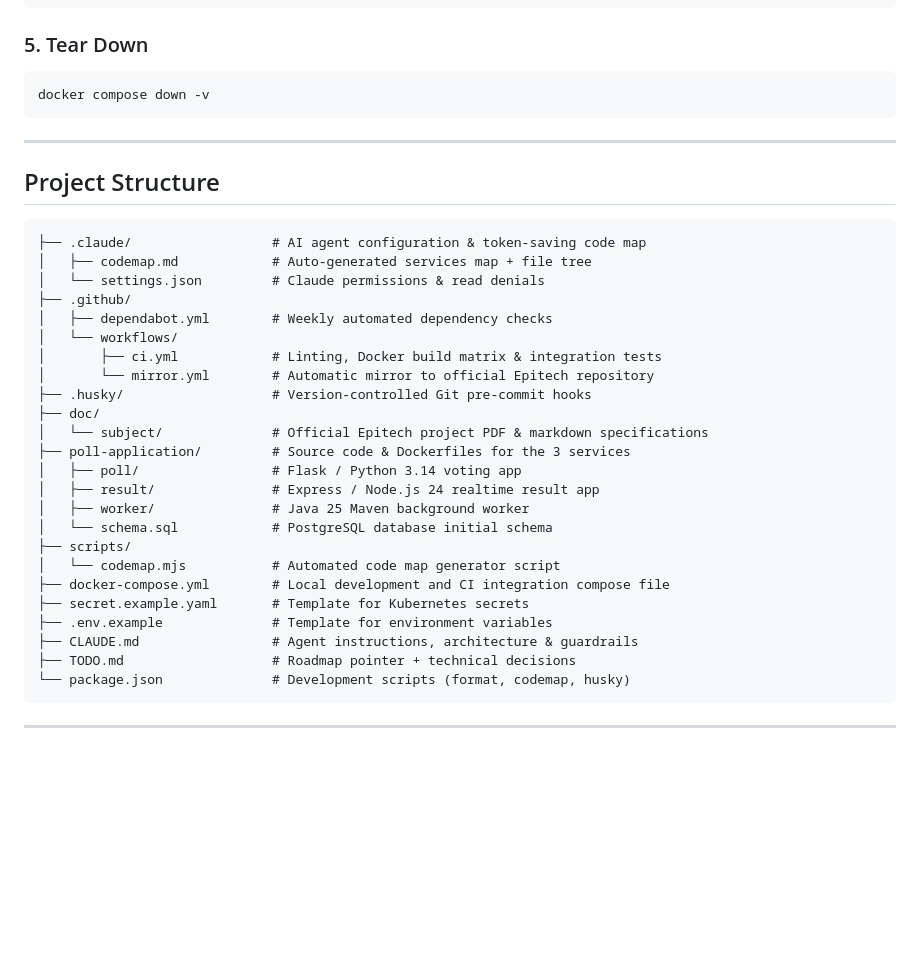
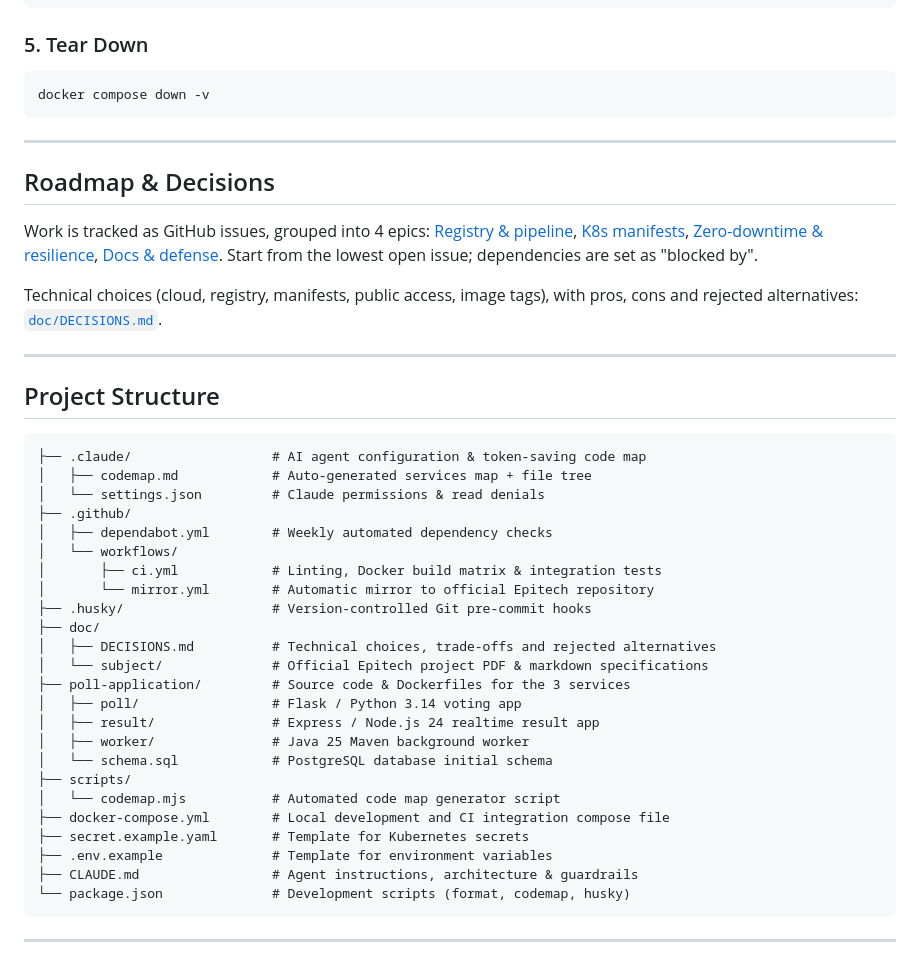
Before and after one commit to Nexlein/Bernstein, a Markdown page: README.md, the part around the change. Drawn GitHub-style; blank space fills up the shorter version.

Commit message:
docs: replace TODO.md with a README roadmap section

````diff
--- a/README.md
+++ b/README.md
@@ -108,6 +108,14 @@ docker compose down -v
 
 ---
 
+## Roadmap & Decisions
+
+Work is tracked as GitHub issues, grouped into 4 epics: [Registry & pipeline](https://github.com/Nexlein/Bernstein/issues/43), [K8s manifests](https://github.com/Nexlein/Bernstein/issues/44), [Zero-downtime & resilience](https://github.com/Nexlein/Bernstein/issues/45), [Docs & defense](https://github.com/Nexlein/Bernstein/issues/46). Start from the lowest open issue; dependencies are set as "blocked by".
+
+Technical choices (cloud, registry, manifests, public access, image tags), with pros, cons and rejected alternatives: [`doc/DECISIONS.md`](doc/DECISIONS.md).
+
+---
+
 ## Project Structure
 
 ```
@@ -121,6 +129,7 @@ docker compose down -v
 │       └── mirror.yml        # Automatic mirror to official Epitech repository
 ├── .husky/                   # Version-controlled Git pre-commit hooks
 ├── doc/
+│   ├── DECISIONS.md          # Technical choices, trade-offs and rejected alternatives
 │   └── subject/              # Official Epitech project PDF & markdown specifications
 ├── poll-application/         # Source code & Dockerfiles for the 3 services
 │   ├── poll/                 # Flask / Python 3.14 voting app
@@ -133,7 +142,6 @@ docker compose down -v
 ├── secret.example.yaml       # Template for Kubernetes secrets
 ├── .env.example              # Template for environment variables
 ├── CLAUDE.md                 # Agent instructions, architecture & guardrails
-├── TODO.md                   # Roadmap pointer + technical decisions
 └── package.json              # Development scripts (format, codemap, husky)
 ```
 
````
Also changed, not shown: CLAUDE.md (+3 -2 lines), TODO.md (deleted, +0 -19 lines).
